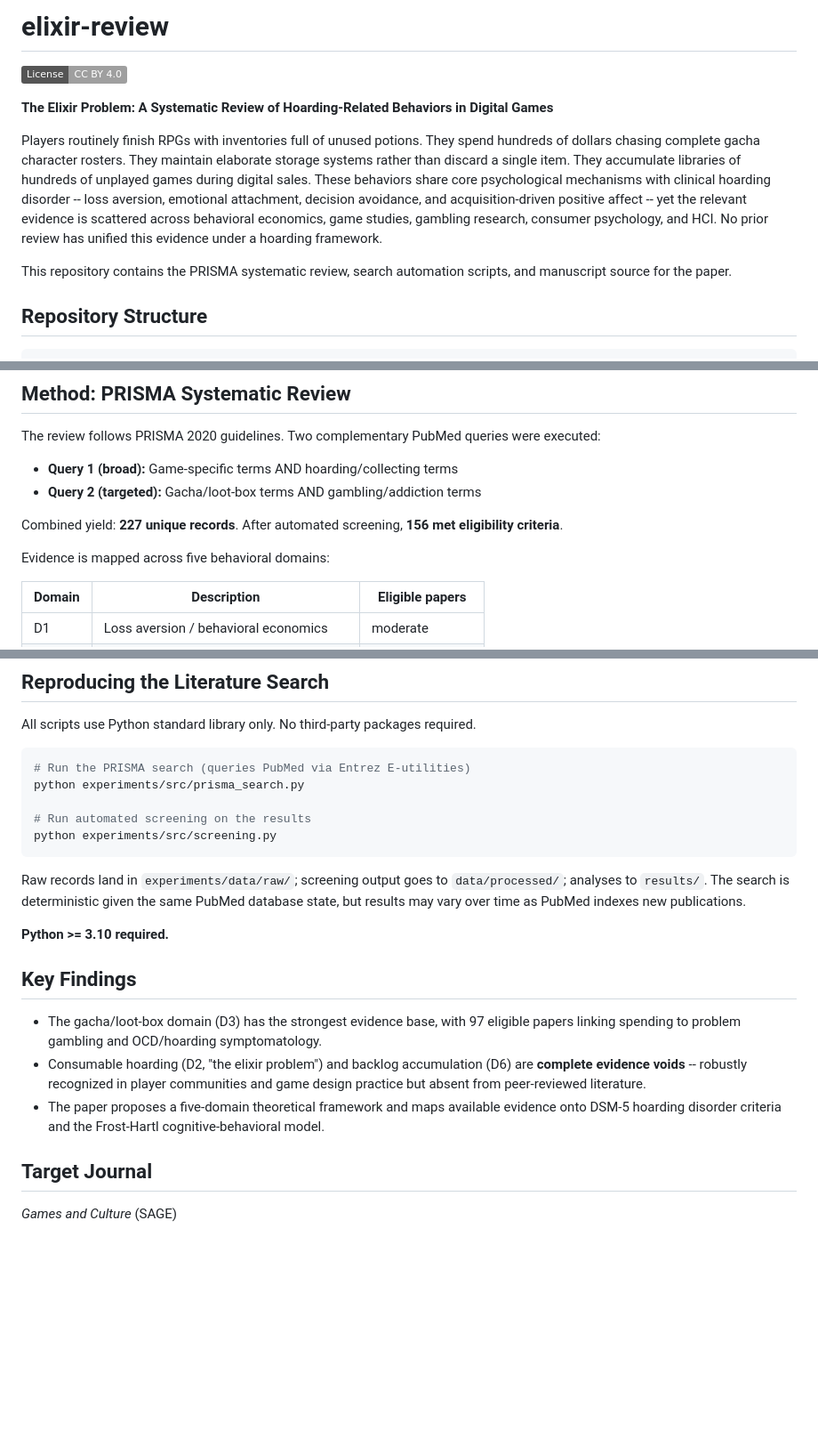
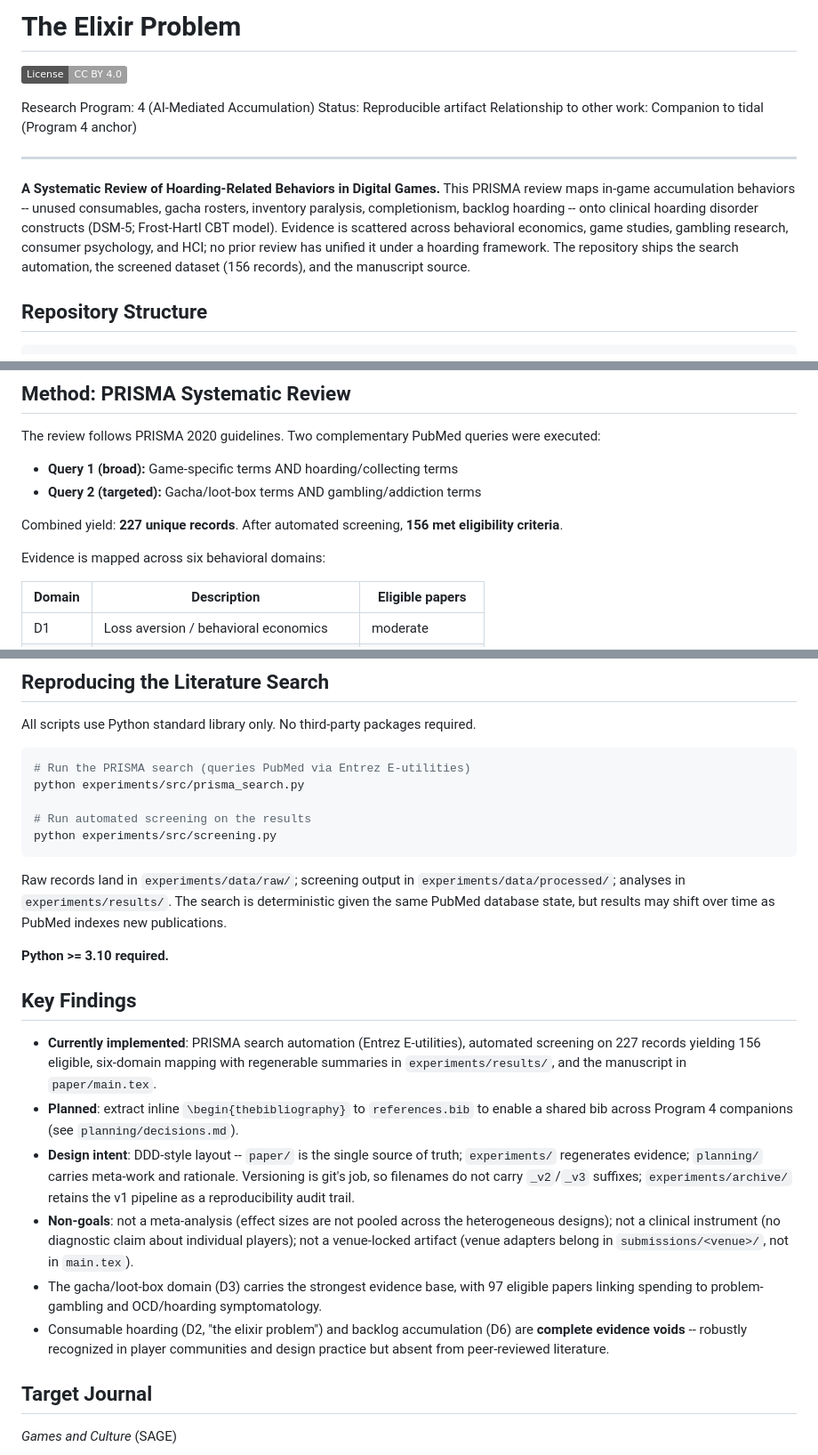
Before and after one commit to heznpc/elixir, a Markdown page: README.md, 3 parts joined by grey strips. Shown at 89% size. Drawn GitHub-style; badges without logos; blank space fills up the shorter version.

Commit message:
docs(elixir): heznpc-session sweep — README 3-line header + 5-label structure (#1)

````diff
--- a/README.md
+++ b/README.md
@@ -1,12 +1,14 @@
-# elixir-review
+# The Elixir Problem
 
 [![License: CC BY 4.0](https://img.shields.io/badge/License-CC_BY_4.0-lightgrey.svg)](https://creativecommons.org/licenses/by/4.0/)
 
-**The Elixir Problem: A Systematic Review of Hoarding-Related Behaviors in Digital Games**
+Research Program: 4 (AI-Mediated Accumulation)
+Status: Reproducible artifact
+Relationship to other work: Companion to tidal (Program 4 anchor)
 
-Players routinely finish RPGs with inventories full of unused potions. They spend hundreds of dollars chasing complete gacha character rosters. They maintain elaborate storage systems rather than discard a single item. They accumulate libraries of hundreds of unplayed games during digital sales. These behaviors share core psychological mechanisms with clinical hoarding disorder -- loss aversion, emotional attachment, decision avoidance, and acquisition-driven positive affect -- yet the relevant evidence is scattered across behavioral economics, game studies, gambling research, consumer psychology, and HCI. No prior review has unified this evidence under a hoarding framework.
+---
 
-This repository contains the PRISMA systematic review, search automation scripts, and manuscript source for the paper.
+**A Systematic Review of Hoarding-Related Behaviors in Digital Games.** This PRISMA review maps in-game accumulation behaviors -- unused consumables, gacha rosters, inventory paralysis, completionism, backlog hoarding -- onto clinical hoarding disorder constructs (DSM-5; Frost-Hartl CBT model). Evidence is scattered across behavioral economics, game studies, gambling research, consumer psychology, and HCI; no prior review has unified it under a hoarding framework. The repository ships the search automation, the screened dataset (156 records), and the manuscript source.
 
 ## Repository Structure
 
@@ -36,7 +38,7 @@ The review follows PRISMA 2020 guidelines. Two complementary PubMed queries were
 
 Combined yield: **227 unique records**. After automated screening, **156 met eligibility criteria**.
 
-Evidence is mapped across five behavioral domains:
+Evidence is mapped across six behavioral domains:
 
 | Domain | Description | Eligible papers |
 |--------|-------------|-----------------|
@@ -59,15 +61,18 @@ python experiments/src/prisma_search.py
 python experiments/src/screening.py
 ```
 
-Raw records land in `experiments/data/raw/`; screening output goes to `data/processed/`; analyses to `results/`. The search is deterministic given the same PubMed database state, but results may vary over time as PubMed indexes new publications.
+Raw records land in `experiments/data/raw/`; screening output in `experiments/data/processed/`; analyses in `experiments/results/`. The search is deterministic given the same PubMed database state, but results may shift over time as PubMed indexes new publications.
 
 **Python >= 3.10 required.**
 
 ## Key Findings
 
-- The gacha/loot-box domain (D3) has the strongest evidence base, with 97 eligible papers linking spending to problem gambling and OCD/hoarding symptomatology.
-- Consumable hoarding (D2, "the elixir problem") and backlog accumulation (D6) are **complete evidence voids** -- robustly recognized in player communities and game design practice but absent from peer-reviewed literature.
-- The paper proposes a five-domain theoretical framework and maps available evidence onto DSM-5 hoarding disorder criteria and the Frost-Hartl cognitive-behavioral model.
+- **Currently implemented**: PRISMA search automation (Entrez E-utilities), automated screening on 227 records yielding 156 eligible, six-domain mapping with regenerable summaries in `experiments/results/`, and the manuscript in `paper/main.tex`.
+- **Planned**: extract inline `\begin{thebibliography}` to `references.bib` to enable a shared bib across Program 4 companions (see `planning/decisions.md`).
+- **Design intent**: DDD-style layout -- `paper/` is the single source of truth; `experiments/` regenerates evidence; `planning/` carries meta-work and rationale. Versioning is git's job, so filenames do not carry `_v2`/`_v3` suffixes; `experiments/archive/` retains the v1 pipeline as a reproducibility audit trail.
+- **Non-goals**: not a meta-analysis (effect sizes are not pooled across the heterogeneous designs); not a clinical instrument (no diagnostic claim about individual players); not a venue-locked artifact (venue adapters belong in `submissions/<venue>/`, not in `main.tex`).
+- The gacha/loot-box domain (D3) carries the strongest evidence base, with 97 eligible papers linking spending to problem-gambling and OCD/hoarding symptomatology.
+- Consumable hoarding (D2, "the elixir problem") and backlog accumulation (D6) are **complete evidence voids** -- robustly recognized in player communities and design practice but absent from peer-reviewed literature.
 
 ## Target Journal
 
````
